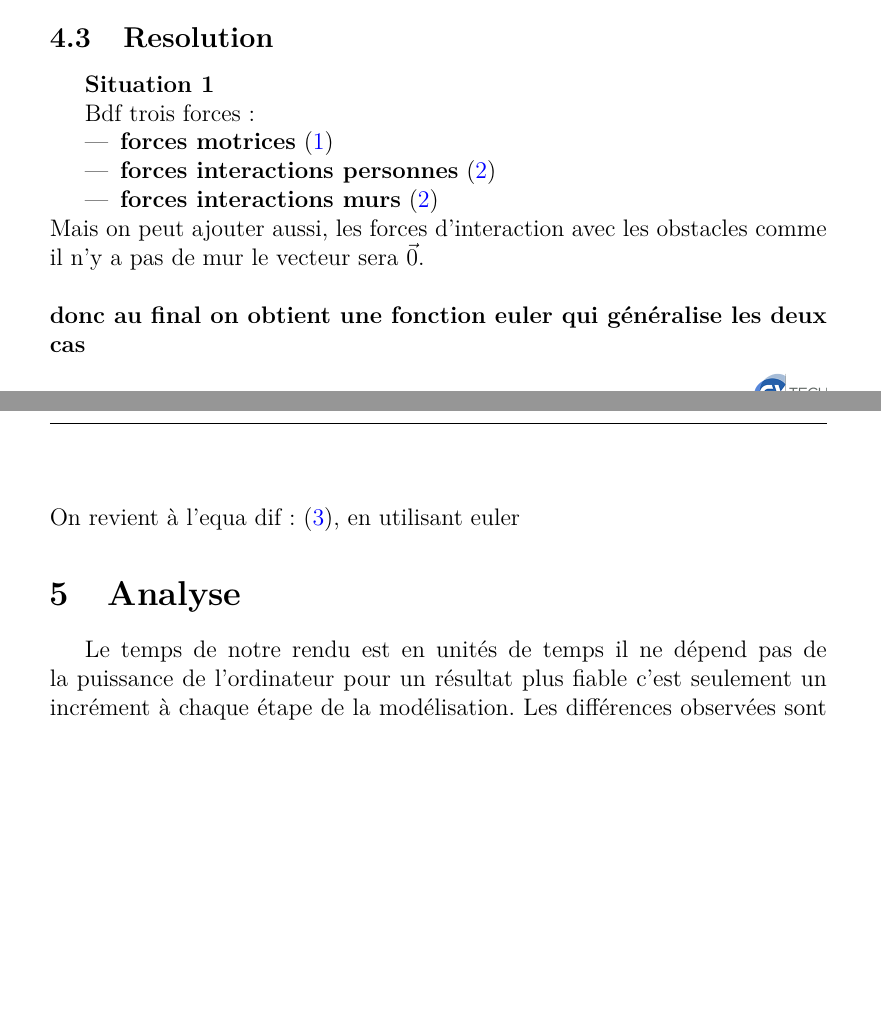
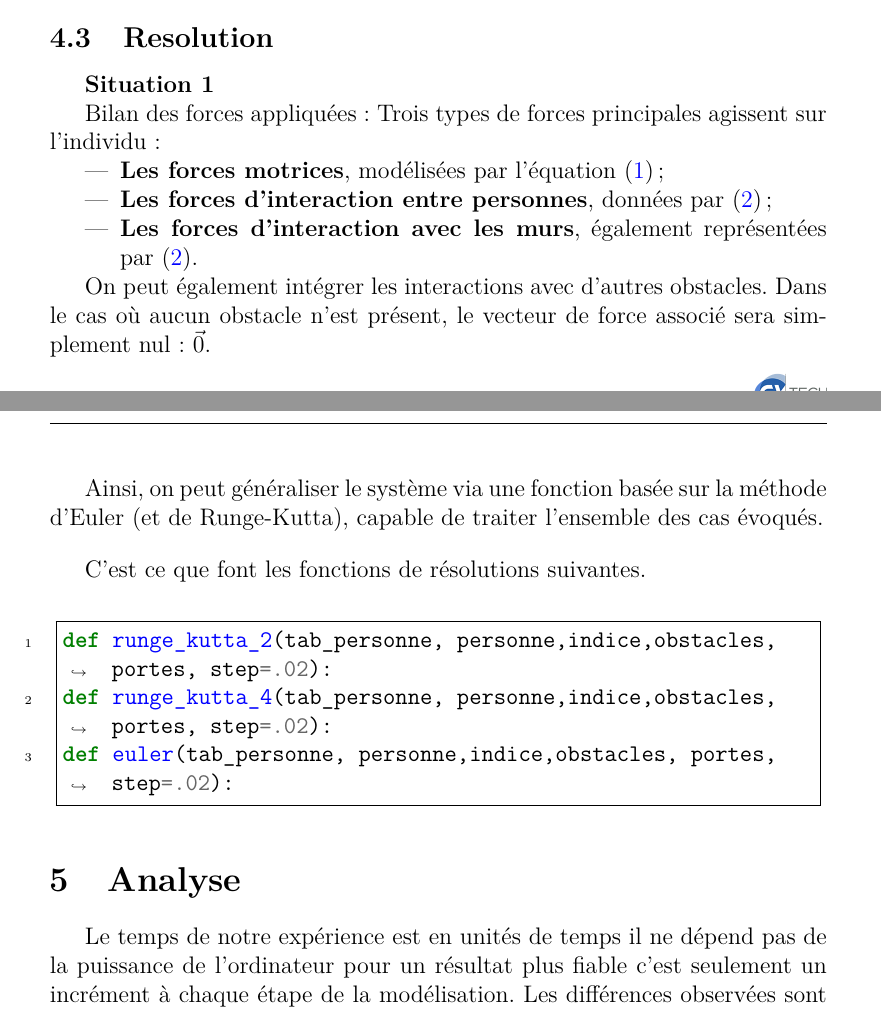
Before and after one commit to antoninnad/etude_des_foules, a LaTeX document (rendu/rendu.tex): two parts of pages 13 and 14 of 16, joined at a grey line, cut so that both start at the same text, the shorter picture padded with empty space. Compiled offline with pdfLaTeX.

Commit message:
1ère version rendable du pdf

```diff
--- a/rendu/rendu.tex
+++ b/rendu/rendu.tex
@@ -409,23 +409,33 @@ Pour finir on applique \eqref{eq:force_sociale} ici $r_{ij}$ = $r_i$ - 0 car pas
 
 \textbf{Situation 1}
 
-Bdf trois forces:
+Bilan des forces appliquées :
+Trois types de forces principales agissent sur l’individu :
 \begin{itemize}
-	\item \textbf{forces motrices} \eqref{eq:force_motrice}
-	\item \textbf{forces interactions personnes} \eqref{eq:force_sociale}
-	\item \textbf{forces interactions murs} \eqref{eq:force_sociale}
+\item \textbf{Les forces motrices}, modélisées par l’équation \eqref{eq:force_motrice} ;
+\item \textbf{Les forces d’interaction entre personnes}, données par \eqref{eq:force_sociale} ;
+\item \textbf{Les forces d’interaction avec les murs}, également représentées par \eqref{eq:force_sociale}.
 \end{itemize}
-Mais on peut ajouter aussi, les forces d'interaction avec les obstacles comme il n'y a pas de mur le vecteur sera $\vec{0}$.
-\\
-\\
-\textbf{donc au final on obtient une fonction euler qui généralise les deux cas}
-\\
-\\
-On revient à l'equa dif: \eqref{eq:eq_diff}, en utilisant euler
+
+On peut également intégrer les interactions avec d’autres obstacles. Dans le cas où aucun obstacle n’est présent, le vecteur de force associé sera simplement nul : $\vec{0}$.
+
+\vspace{1em}
+
+Ainsi, on peut généraliser le système via une fonction basée sur la méthode d’Euler (et de Runge-Kutta), capable de traiter l’ensemble des cas évoqués.
+
+\vspace{1em}
+
+C'est ce que font les fonctions de résolutions suivantes.
+
+\begin{minted}[frame=single, bgcolor=white, linenos, breaklines=true]{python}
+def runge_kutta_2(tab_personne, personne,indice,obstacles, portes, step=.02):
+def runge_kutta_4(tab_personne, personne,indice,obstacles, portes, step=.02):
+def euler(tab_personne, personne,indice,obstacles, portes, step=.02):
+\end{minted}
 
 
 \section{Analyse}
-Le temps de notre rendu est en unités de temps il ne dépend pas de la puissance de l'ordinateur pour un résultat plus fiable c'est seulement un incrément à chaque étape de la modélisation. Les différences observées sont dû à la vitesse qui varie de $1.34 \pm 0.25 m.s^{-1}$
+Le temps de notre expérience est en unités de temps il ne dépend pas de la puissance de l'ordinateur pour un résultat plus fiable c'est seulement un incrément à chaque étape de la modélisation. Les différences observées sont dû à la vitesse qui varie de $1.34 \pm 0.25 m.s^{-1}$
 \subsection{Situation 1}
 
 \includegraphics[width=\textwidth]{resultat.png} % moitié de la largeur du texte
```
Also changed, not shown: rendu/rendu.pdf.
